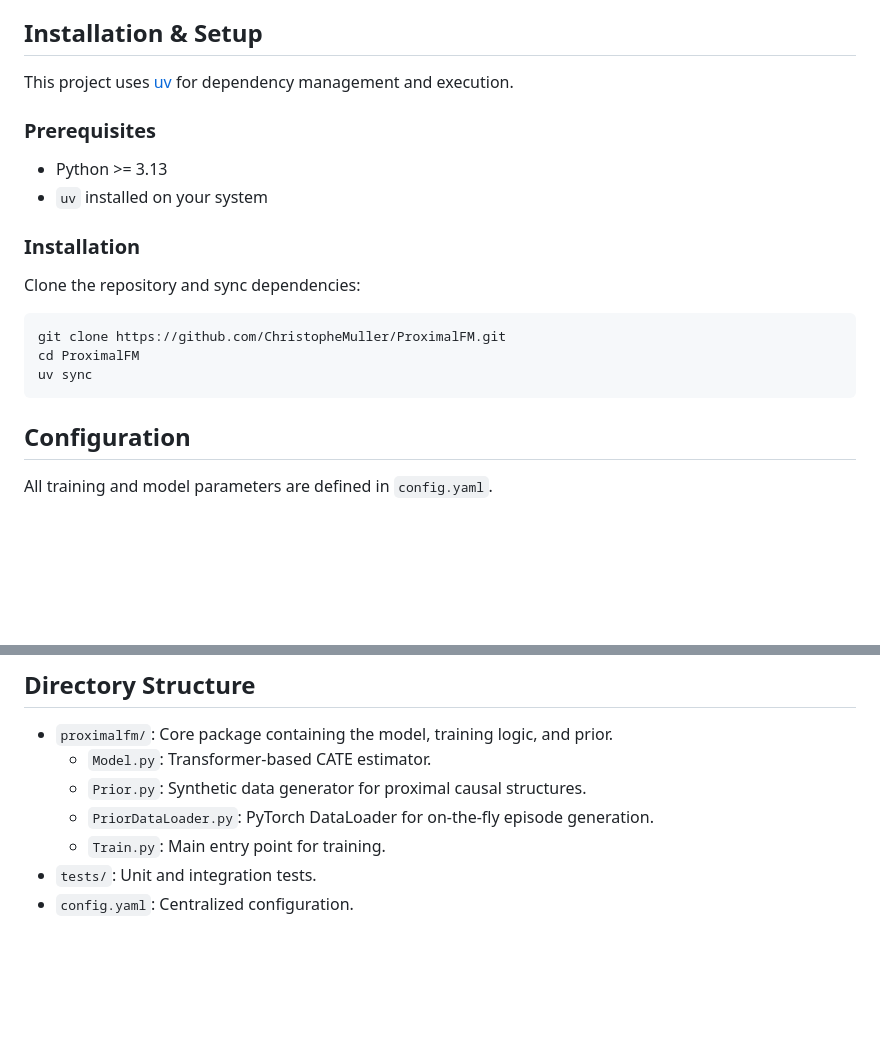
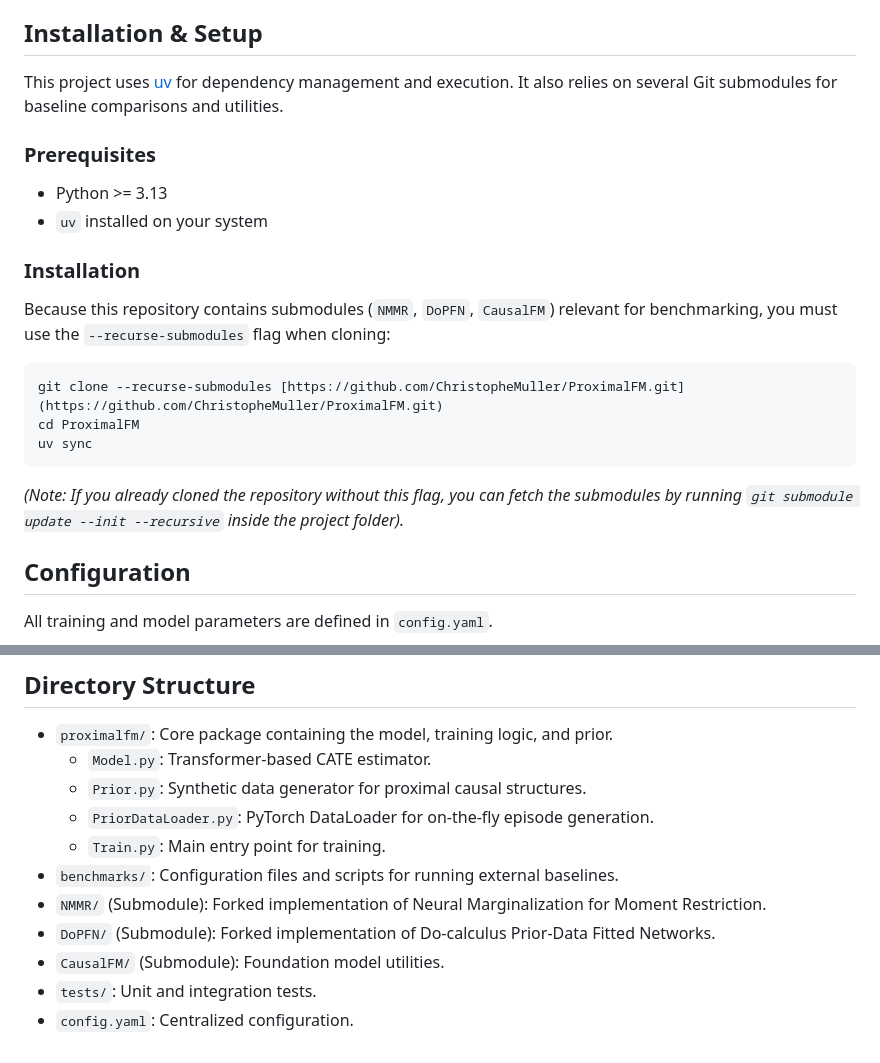
Before and after one commit to ChristopheMuller/ProximalFM, a Markdown page: README.md, 2 parts joined by grey strips. GitHub-like rendering; blank space fills up the shorter version.

Commit message:
docs: update README to include Git submodules for benchmarking and utilities

````diff
--- a/README.md
+++ b/README.md
@@ -24,19 +24,22 @@ The model is built on top of the **[NanoTabICLv2](https://github.com/soda-inria/
 
 ## Installation & Setup
 
-This project uses [uv](https://github.com/astral-sh/uv) for dependency management and execution.
+This project uses [uv](https://github.com/astral-sh/uv) for dependency management and execution. It also relies on several Git submodules for baseline comparisons and utilities.
 
 ### Prerequisites
 - Python >= 3.13
 - `uv` installed on your system
 
 ### Installation
-Clone the repository and sync dependencies:
+Because this repository contains submodules (`NMMR`, `DoPFN`, `CausalFM`) relevant for benchmarking, you must use the `--recurse-submodules` flag when cloning:
+
 ```bash
-git clone https://github.com/ChristopheMuller/ProximalFM.git
+git clone --recurse-submodules [https://github.com/ChristopheMuller/ProximalFM.git](https://github.com/ChristopheMuller/ProximalFM.git)
 cd ProximalFM
 uv sync
 ```
+
+*(Note: If you already cloned the repository without this flag, you can fetch the submodules by running `git submodule update --init --recursive` inside the project folder).*
 
 ## Configuration
 
@@ -85,5 +88,9 @@ uv run python -m pytest tests/
   - `Prior.py`: Synthetic data generator for proximal causal structures.
   - `PriorDataLoader.py`: PyTorch DataLoader for on-the-fly episode generation.
   - `Train.py`: Main entry point for training.
+- `benchmarks/`: Configuration files and scripts for running external baselines.
+- `NMMR/` (Submodule): Forked implementation of Neural Marginalization for Moment Restriction.
+- `DoPFN/` (Submodule): Forked implementation of Do-calculus Prior-Data Fitted Networks.
+- `CausalFM/` (Submodule): Foundation model utilities.
 - `tests/`: Unit and integration tests.
 - `config.yaml`: Centralized configuration.
````
